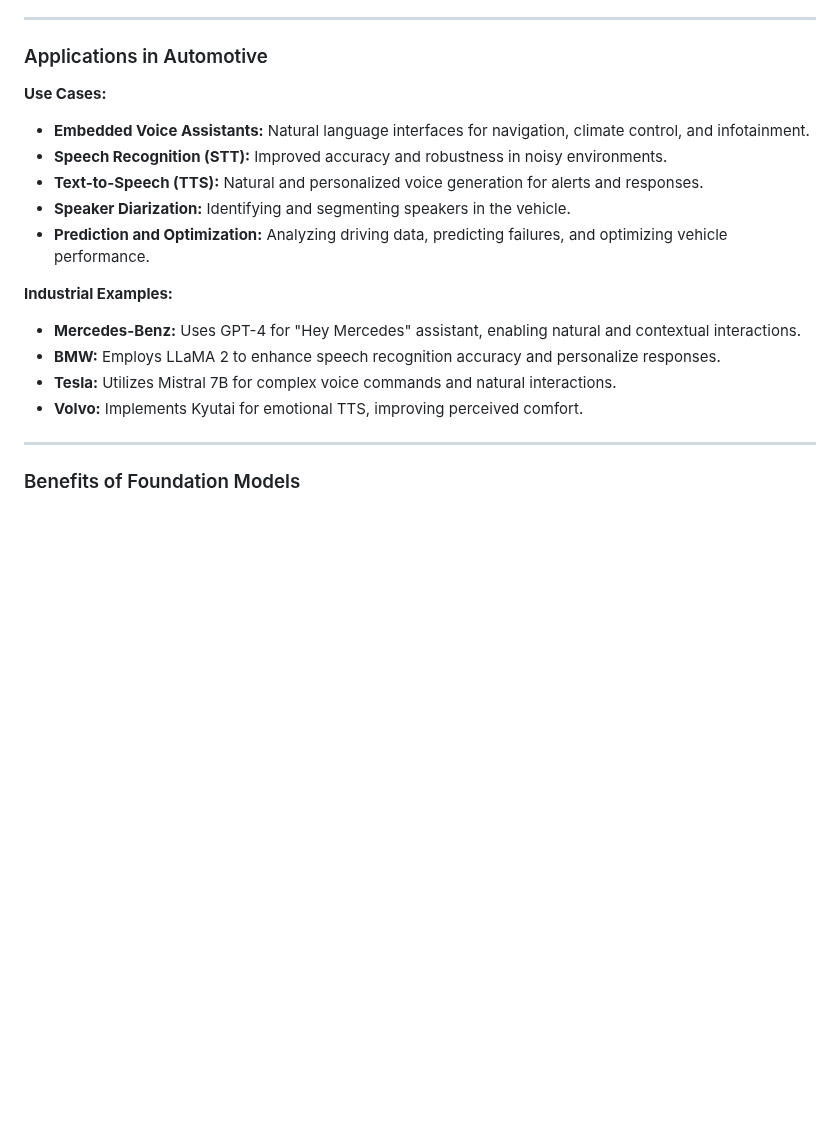
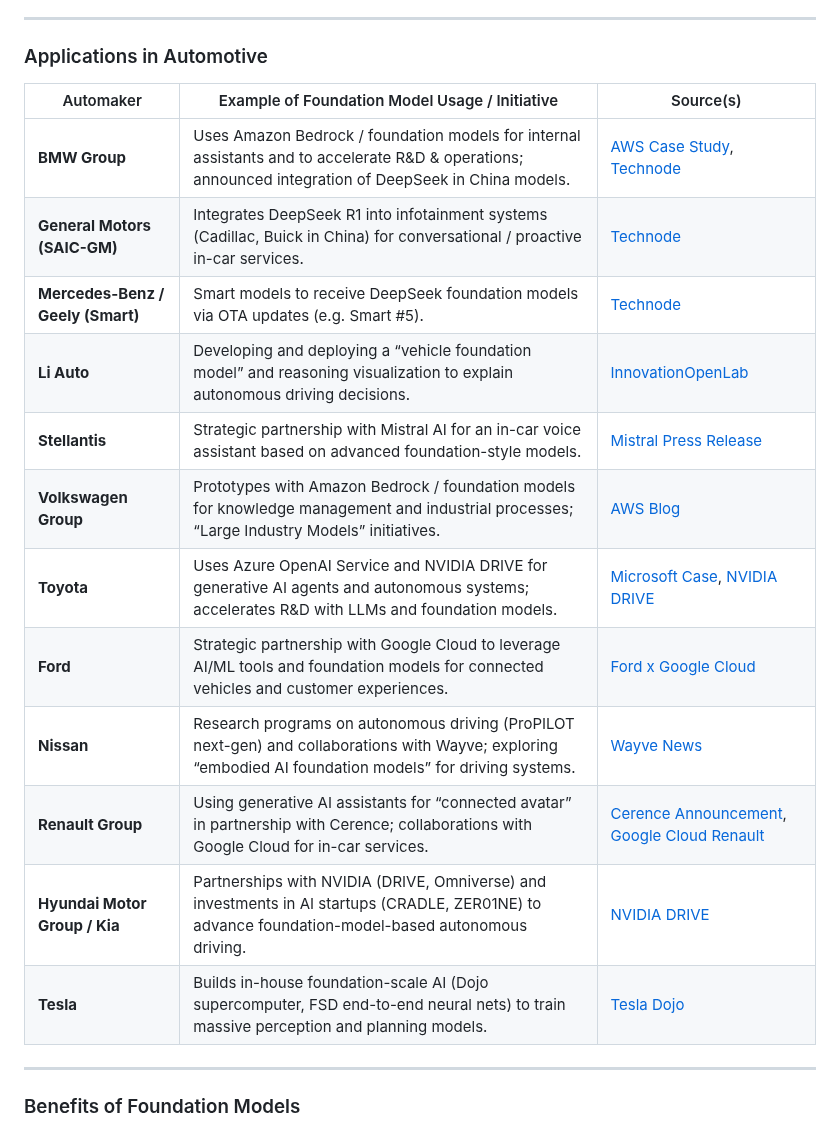
Before and after one commit to famibelle/AISeminar, a Markdown page: ai_seminar_slides.md, the part around the change. Drawn GitHub-style; blank space fills up the shorter version.

Commit message:
fondation models use in auto industrie

```diff
--- a/ai_seminar_slides.md
+++ b/ai_seminar_slides.md
@@ -45,18 +45,20 @@ Computer Vision & Multimodality
 
 ### Applications in Automotive
 
-**Use Cases:**
-- **Embedded Voice Assistants:** Natural language interfaces for navigation, climate control, and infotainment.
-- **Speech Recognition (STT):** Improved accuracy and robustness in noisy environments.
-- **Text-to-Speech (TTS):** Natural and personalized voice generation for alerts and responses.
-- **Speaker Diarization:** Identifying and segmenting speakers in the vehicle.
-- **Prediction and Optimization:** Analyzing driving data, predicting failures, and optimizing vehicle performance.
-
-**Industrial Examples:**
-- **Mercedes-Benz:** Uses GPT-4 for "Hey Mercedes" assistant, enabling natural and contextual interactions.
-- **BMW:** Employs LLaMA 2 to enhance speech recognition accuracy and personalize responses.
-- **Tesla:** Utilizes Mistral 7B for complex voice commands and natural interactions.
-- **Volvo:** Implements Kyutai for emotional TTS, improving perceived comfort.
+| Automaker | Example of Foundation Model Usage / Initiative | Source(s) |
+|-----------|-----------------------------------------------|-----------|
+| **BMW Group** | Uses Amazon Bedrock / foundation models for internal assistants and to accelerate R&D & operations; announced integration of DeepSeek in China models. | [AWS Case Study](https://aws.amazon.com/solutions/case-studies/bmw-reinvent-2023-generative-ai/?utm_source=chatgpt.com), [Technode](https://technode.com/2025/02/12/general-motors-mercedes-benz-among-first-global-automakers-to-integrate-deepseek-ai-models/?utm_source=chatgpt.com) |
+| **General Motors (SAIC-GM)** | Integrates DeepSeek R1 into infotainment systems (Cadillac, Buick in China) for conversational / proactive in-car services. | [Technode](https://technode.com/2025/02/12/general-motors-mercedes-benz-among-first-global-automakers-to-integrate-deepseek-ai-models/?utm_source=chatgpt.com) |
+| **Mercedes-Benz / Geely (Smart)** | Smart models to receive DeepSeek foundation models via OTA updates (e.g. Smart #5). | [Technode](https://technode.com/2025/02/12/general-motors-mercedes-benz-among-first-global-automakers-to-integrate-deepseek-ai-models/?utm_source=chatgpt.com) |
+| **Li Auto** | Developing and deploying a “vehicle foundation model” and reasoning visualization to explain autonomous driving decisions. | [InnovationOpenLab](https://www.innovationopenlab.com/news-biz/48514/global-and-china-automotive-ai-foundation-models-and-applications-research-report-2024-2025-capabilities-drive-up-the-performance-of-foundation-models-reasoning-cost-reduction-and-explainability-researchandmarketscom.html?utm_source=chatgpt.com) |
+| **Stellantis** | Strategic partnership with Mistral AI for an in-car voice assistant based on advanced foundation-style models. | [Mistral Press Release](https://mistral.ai/news/mistral-stellantis-partnership/?utm_source=chatgpt.com) |
+| **Volkswagen Group** | Prototypes with Amazon Bedrock / foundation models for knowledge management and industrial processes; “Large Industry Models” initiatives. | [AWS Blog](https://aws.amazon.com/blogs/industries/volkswagen-group-and-aws-partner-on-industrial-cloud/?utm_source=chatgpt.com) |
+| **Toyota** | Uses Azure OpenAI Service and NVIDIA DRIVE for generative AI agents and autonomous systems; accelerates R&D with LLMs and foundation models. | [Microsoft Case](https://customers.microsoft.com/en-us/story/1618243091895916311-toyota-manufacturing-azure-openai/?utm_source=chatgpt.com), [NVIDIA DRIVE](https://www.nvidia.com/en-us/self-driving-cars/drive-platform/?utm_source=chatgpt.com) |
+| **Ford** | Strategic partnership with Google Cloud to leverage AI/ML tools and foundation models for connected vehicles and customer experiences. | [Ford x Google Cloud](https://cloud.google.com/blog/topics/inside-google-cloud/ford-and-google-enter-strategic-partnership/?utm_source=chatgpt.com) |
+| **Nissan** | Research programs on autonomous driving (ProPILOT next-gen) and collaborations with Wayve; exploring “embodied AI foundation models” for driving systems. | [Wayve News](https://wayve.ai/news/nissan-renault-wayve-partnership/?utm_source=chatgpt.com) |
+| **Renault Group** | Using generative AI assistants for “connected avatar” in partnership with Cerence; collaborations with Google Cloud for in-car services. | [Cerence Announcement](https://www.cerence.com/news-releases/news-release-details/cerence-and-renault-group-partner-voice-ai/?utm_source=chatgpt.com), [Google Cloud Renault](https://cloud.google.com/customers/renault-group/?utm_source=chatgpt.com) |
+| **Hyundai Motor Group / Kia** | Partnerships with NVIDIA (DRIVE, Omniverse) and investments in AI startups (CRADLE, ZER01NE) to advance foundation-model-based autonomous driving. | [NVIDIA DRIVE](https://www.nvidia.com/en-us/self-driving-cars/drive-platform/?utm_source=chatgpt.com) |
+| **Tesla** | Builds in-house foundation-scale AI (Dojo supercomputer, FSD end-to-end neural nets) to train massive perception and planning models. | [Tesla Dojo](https://www.tesla.com/AI?utm_source=chatgpt.com) |
 
 ---
 
```
